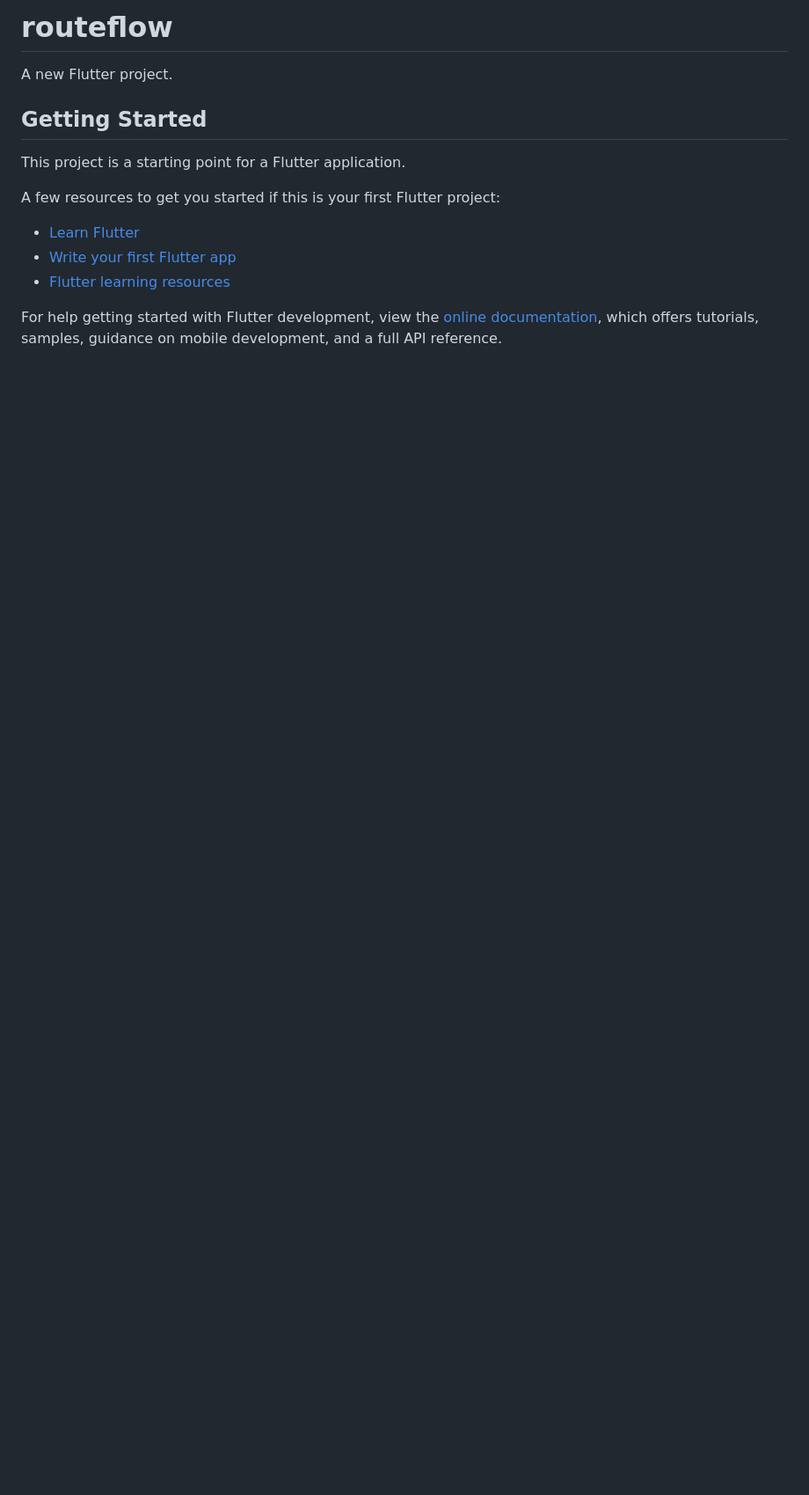
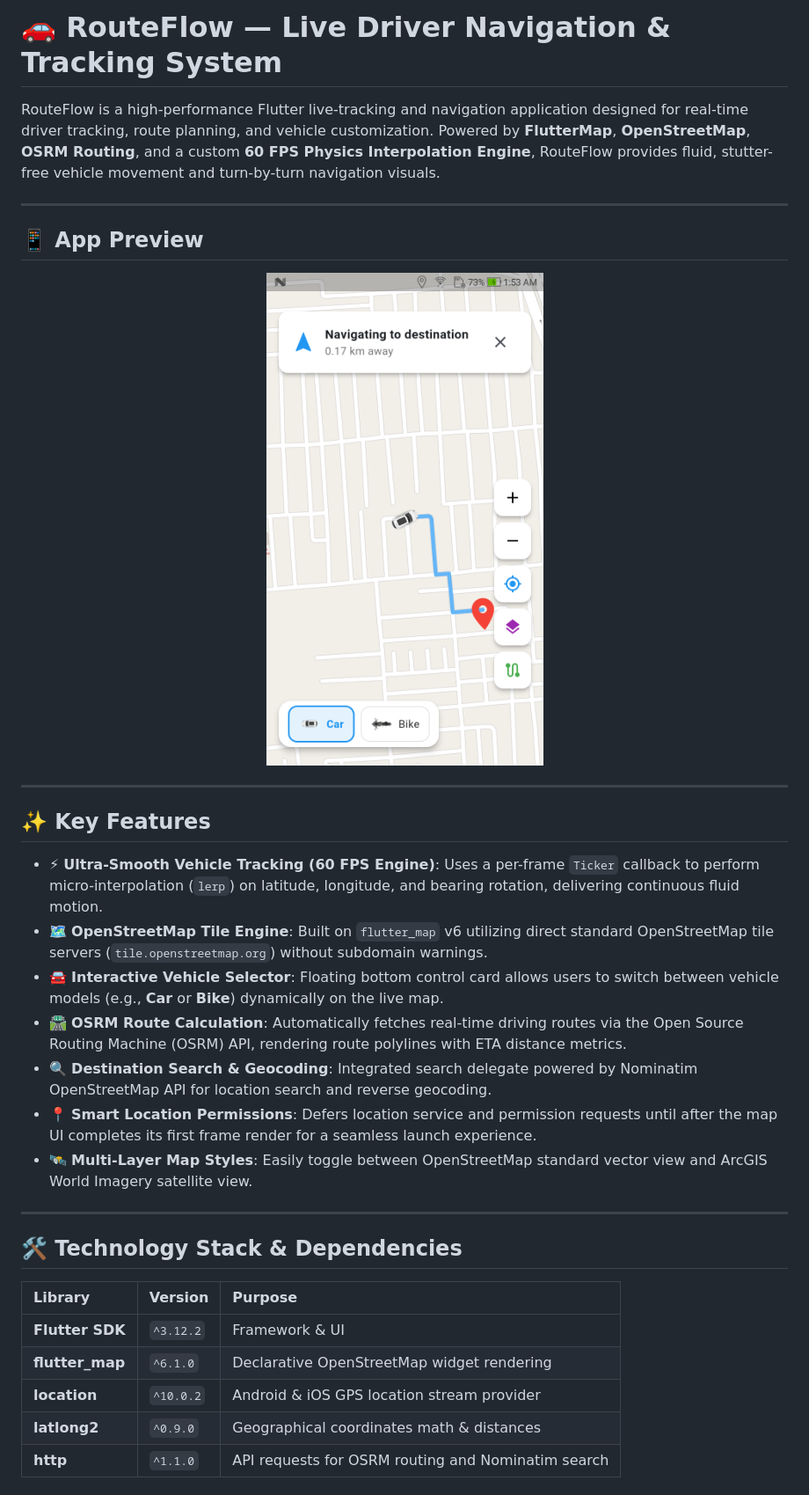
Before and after one commit to Githubsaveme/routeflow, a Markdown page: README.md, the part around the change printed below. Shown: that part at 88% size. GitHub-like rendering; pictures changed too: assets/app_preview.png (added); blank space fills up the shorter version.

Commit message:
docs: update README.md with comprehensive project details and app preview screenshot

```diff
--- a/README.md
+++ b/README.md
@@ -1,17 +1,36 @@
-# routeflow
+# 🚗 RouteFlow — Live Driver Navigation & Tracking System
 
-A new Flutter project.
+RouteFlow is a high-performance Flutter live-tracking and navigation application designed for real-time driver tracking, route planning, and vehicle customization. Powered by **FlutterMap**, **OpenStreetMap**, **OSRM Routing**, and a custom **60 FPS Physics Interpolation Engine**, RouteFlow provides fluid, stutter-free vehicle movement and turn-by-turn navigation visuals.
 
-## Getting Started
+---
 
-This project is a starting point for a Flutter application.
+## 📱 App Preview
 
-A few resources to get you started if this is your first Flutter project:
+<p align="center">
+  <img src="assets/app_preview.png" alt="RouteFlow App Preview" width="360" />
+</p>
 
-- [Learn Flutter](https://docs.flutter.dev/get-started/learn-flutter)
-- [Write your first Flutter app](https://docs.flutter.dev/get-started/codelab)
-- [Flutter learning resources](https://docs.flutter.dev/reference/learning-resources)
+---
 
-For help getting started with Flutter development, view the
-[online documentation](https://docs.flutter.dev/), which offers tutorials,
-samples, guidance on mobile development, and a full API reference.
+## ✨ Key Features
+
+* ⚡ **Ultra-Smooth Vehicle Tracking (60 FPS Engine)**: Uses a per-frame `Ticker` callback to perform micro-interpolation (`lerp`) on latitude, longitude, and bearing rotation, delivering continuous fluid motion.
+* 🗺️ **OpenStreetMap Tile Engine**: Built on `flutter_map` v6 utilizing direct standard OpenStreetMap tile servers (`tile.openstreetmap.org`) without subdomain warnings.
+* 🚘 **Interactive Vehicle Selector**: Floating bottom control card allows users to switch between vehicle models (e.g., **Car** or **Bike**) dynamically on the live map.
+* 🛣️ **OSRM Route Calculation**: Automatically fetches real-time driving routes via the Open Source Routing Machine (OSRM) API, rendering route polylines with ETA distance metrics.
+* 🔍 **Destination Search & Geocoding**: Integrated search delegate powered by Nominatim OpenStreetMap API for location search and reverse geocoding.
+* 📍 **Smart Location Permissions**: Defers location service and permission requests until after the map UI completes its first frame render for a seamless launch experience.
+* 🛰️ **Multi-Layer Map Styles**: Easily toggle between OpenStreetMap standard vector view and ArcGIS World Imagery satellite view.
+
+---
+
+## 🛠️ Technology Stack & Dependencies
+
+| Library | Version | Purpose |
+| :--- | :--- | :--- |
+| **Flutter SDK** | `^3.12.2` | Framework & UI |
+| **flutter_map** | `^6.1.0` | Declarative OpenStreetMap widget rendering |
+| **location** | `^10.0.2` | Android & iOS GPS location stream provider |
+| **latlong2** | `^0.9.0` | Geographical coordinates math & distances |
+| **http** | `^1.1.0` | API requests for OSRM routing and Nominatim search |
+
```
Also changed, not shown: other parts of README.md (+65 -0 lines).
